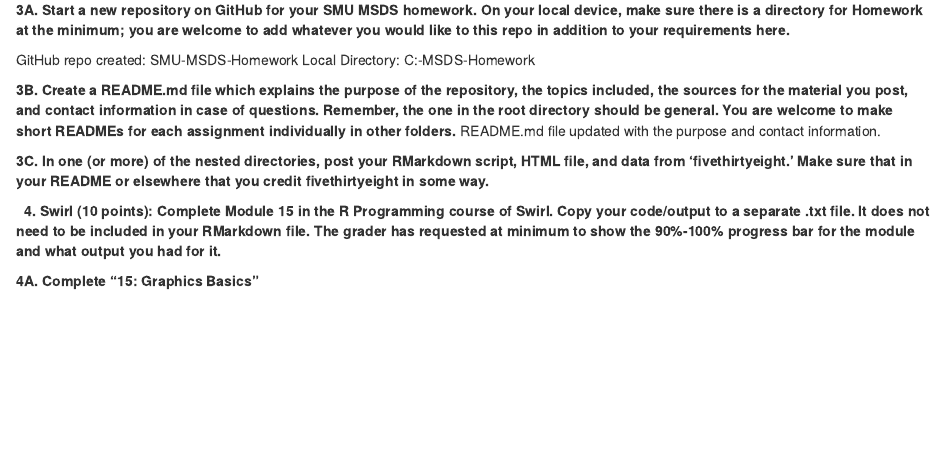
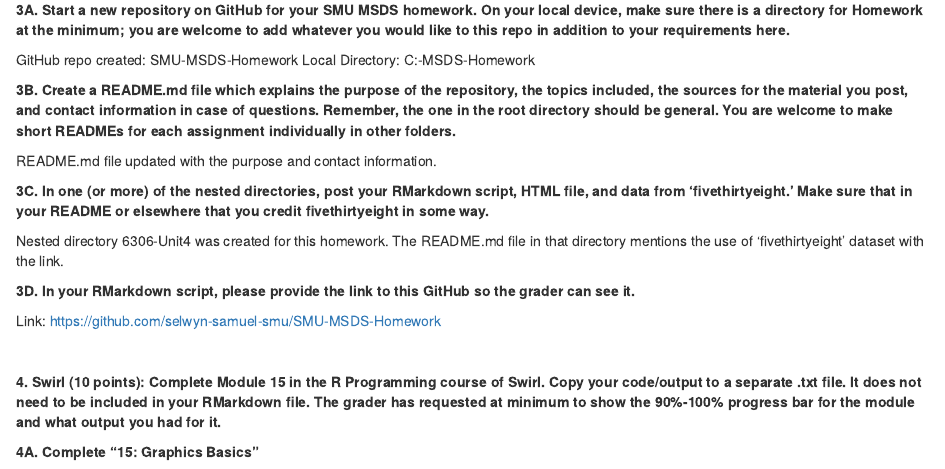
Before and after one commit to selwyn-samuel-smu/SMU-MSDS-Homework, an R Markdown document (6306-Unit4/SSamuel_Assignment04.Rmd): the page in a window 1100 px wide, from 2280 px down. Rendered offline with R 4.5, knitr and Pandoc, with nearby package versions; some code elsewhere in the file could not run offline.

Commit message:
answered question 3 of the homework.

```diff
--- a/6306-Unit4/SSamuel_Assignment04.Rmd
+++ b/6306-Unit4/SSamuel_Assignment04.Rmd
@@ -89,13 +89,20 @@
 Local Directory: C:\SMU\SMU-MSDS-Homework
 
 **3B. Create a README.md file which explains the purpose of the repository, the topics included, the sources for the material you post, and contact information in case of questions. Remember, the one in the root directory should be general. You are welcome to make short READMEs for each assignment individually in other folders.**
+
 README.md file updated with the purpose and contact information.
 
 **3C. In one (or more) of the nested directories, post your RMarkdown script, HTML file, and data from 'fivethirtyeight.' Make sure that in your README or elsewhere that you credit fivethirtyeight in some way.**
 
+Nested directory 6306-Unit4 was created for this homework. The README.md file in that directory mentions the use of 'fivethirtyeight' dataset with the link.
+
+**3D. In your RMarkdown script, please provide the link to this GitHub so the grader can see it.**
+
+Link: https://github.com/selwyn-samuel-smu/SMU-MSDS-Homework
 
 
 $~$
+
 **4. Swirl (10 points): Complete Module 15 in the R Programming course of Swirl. Copy your code/output to a separate .txt file. It does not need to be included in your RMarkdown file. The grader has requested at minimum to show the 90%-100% progress bar for the module and what output you had for it.**
 
 **4A. Complete "15: Graphics Basics"**
```
Also changed, not shown: 6306-Unit4/SSamuel_Assignment04.html.
